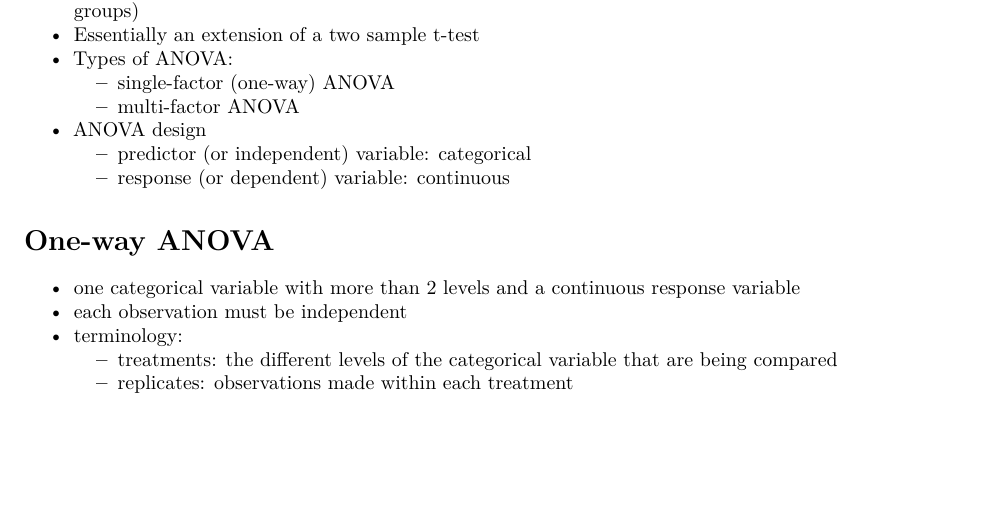
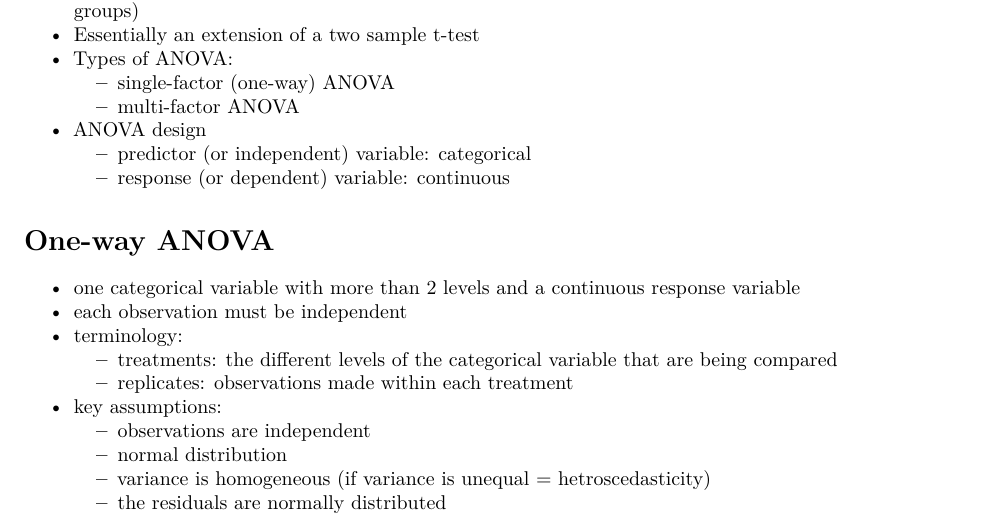
Before and after one commit to EEmbury/Ecological_Biometry, an R Markdown document (ANOVA.Rmd): part of the page, cut so that both start at the same text, the shorter picture padded with empty space. Rendered offline with R 4.5, knitr and Pandoc, then LaTeX, with nearby package versions.

Commit message:
end of class

```diff
--- a/ANOVA.Rmd
+++ b/ANOVA.Rmd
@@ -50,3 +50,8 @@ knitr::opts_chunk$set(
   - terminology:
       - treatments: the different levels of the categorical variable that are being compared
       - replicates: observations made within each treatment
+  - key assumptions:
+      - observations are independent
+      - normal distribution
+      - variance is homogeneous (if variance is unequal = hetroscedasticity)
+      - the residuals are normally distributed
```
